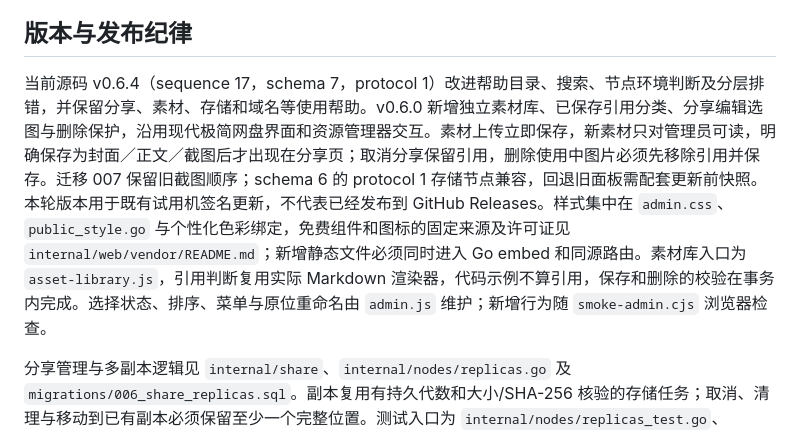
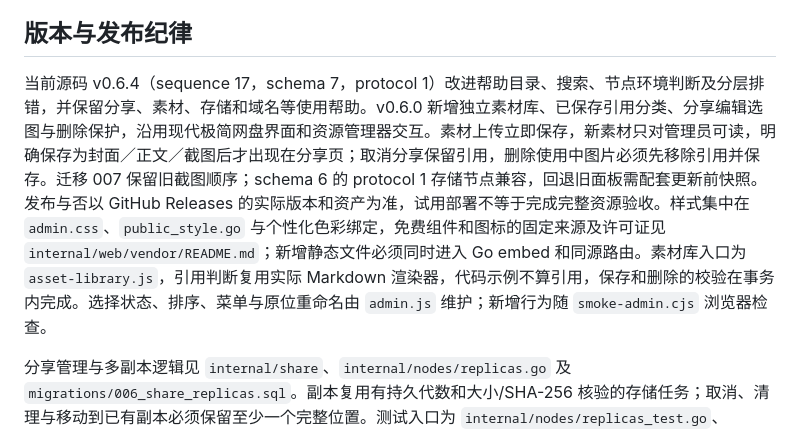
Before and after one commit to BFRKQSB7/FilePanel, a Markdown page: 维护文档.md, the part around the change. Rendered like a GitHub page.

Commit message:
docs: update release status guidance

```diff
--- a/维护文档.md
+++ b/维护文档.md
@@ -49,7 +49,7 @@ CI 参照 [GitHub 官方 Go 工作流说明](https://docs.github.com/en/actions/
 
 ## 版本与发布纪律
 
-当前源码 v0.6.4（sequence 17，schema 7，protocol 1）改进帮助目录、搜索、节点环境判断及分层排错，并保留分享、素材、存储和域名等使用帮助。v0.6.0 新增独立素材库、已保存引用分类、分享编辑选图与删除保护，沿用现代极简网盘界面和资源管理器交互。素材上传立即保存，新素材只对管理员可读，明确保存为封面／正文／截图后才出现在分享页；取消分享保留引用，删除使用中图片必须先移除引用并保存。迁移 007 保留旧截图顺序；schema 6 的 protocol 1 存储节点兼容，回退旧面板需配套更新前快照。本轮版本用于既有试用机签名更新，不代表已经发布到 GitHub Releases。样式集中在 `admin.css`、`public_style.go` 与个性化色彩绑定，免费组件和图标的固定来源及许可证见 `internal/web/vendor/README.md`；新增静态文件必须同时进入 Go embed 和同源路由。素材库入口为 `asset-library.js`，引用判断复用实际 Markdown 渲染器，代码示例不算引用，保存和删除的校验在事务内完成。选择状态、排序、菜单与原位重命名由 `admin.js` 维护；新增行为随 `smoke-admin.cjs` 浏览器检查。
+当前源码 v0.6.4（sequence 17，schema 7，protocol 1）改进帮助目录、搜索、节点环境判断及分层排错，并保留分享、素材、存储和域名等使用帮助。v0.6.0 新增独立素材库、已保存引用分类、分享编辑选图与删除保护，沿用现代极简网盘界面和资源管理器交互。素材上传立即保存，新素材只对管理员可读，明确保存为封面／正文／截图后才出现在分享页；取消分享保留引用，删除使用中图片必须先移除引用并保存。迁移 007 保留旧截图顺序；schema 6 的 protocol 1 存储节点兼容，回退旧面板需配套更新前快照。发布与否以 GitHub Releases 的实际版本和资产为准，试用部署不等于完成完整资源验收。样式集中在 `admin.css`、`public_style.go` 与个性化色彩绑定，免费组件和图标的固定来源及许可证见 `internal/web/vendor/README.md`；新增静态文件必须同时进入 Go embed 和同源路由。素材库入口为 `asset-library.js`，引用判断复用实际 Markdown 渲染器，代码示例不算引用，保存和删除的校验在事务内完成。选择状态、排序、菜单与原位重命名由 `admin.js` 维护；新增行为随 `smoke-admin.cjs` 浏览器检查。
 
 分享管理与多副本逻辑见 `internal/share`、`internal/nodes/replicas.go` 及 `migrations/006_share_replicas.sql`。副本复用有持久代数和大小/SHA-256 核验的存储任务；取消、清理与移动到已有副本必须保留至少一个完整位置。测试入口为 `internal/nodes/replicas_test.go`、`internal/web/share_management_test.go` 与 `scripts/smoke-admin.cjs`；备份和节点迁移也必须保留本轮增加的模板、线路与副本信息。schema 5→6 的既有安装先应用 v0.2.3 迁移验证准备版本，再应用 v0.3.0；不得跳过原数据一致性比较。
 
```
